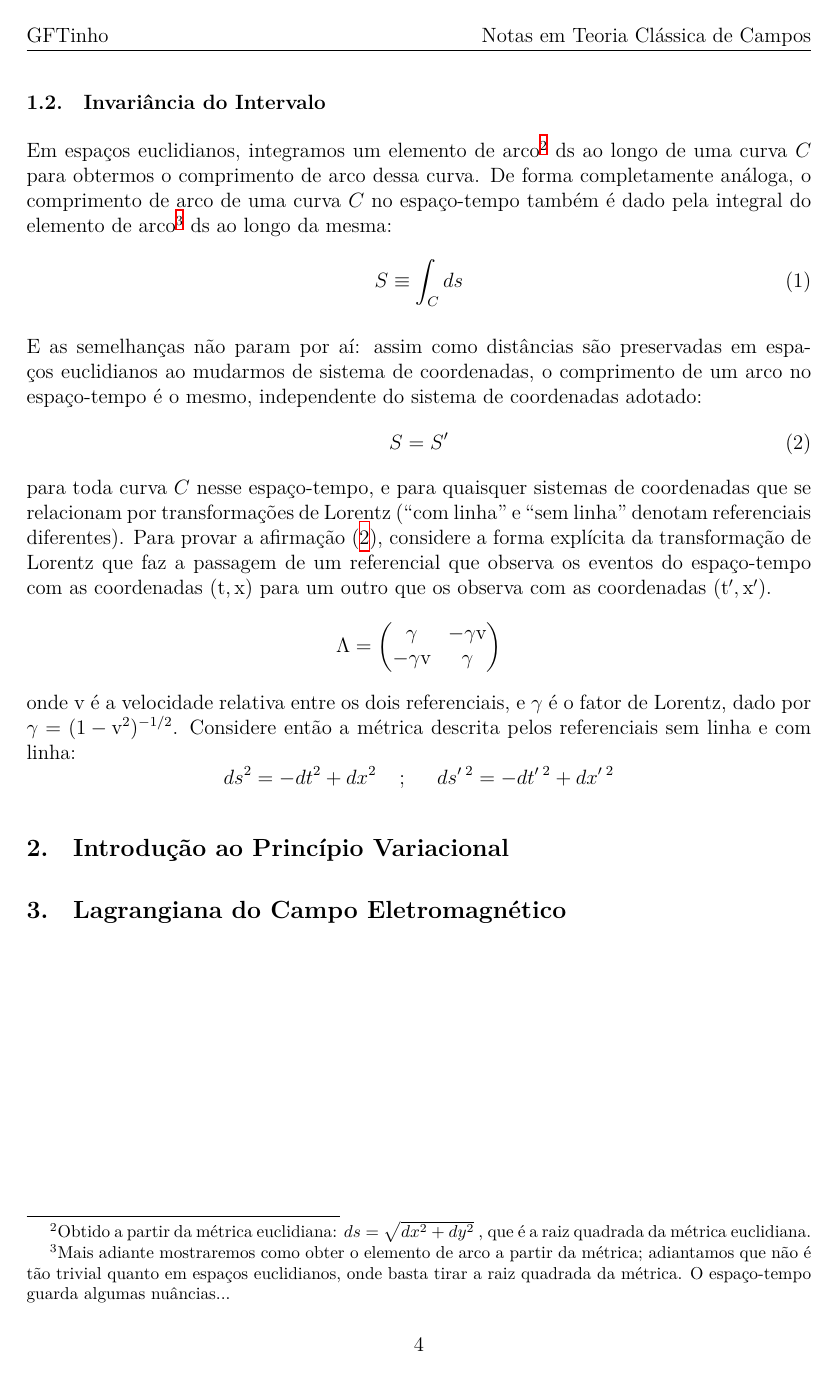
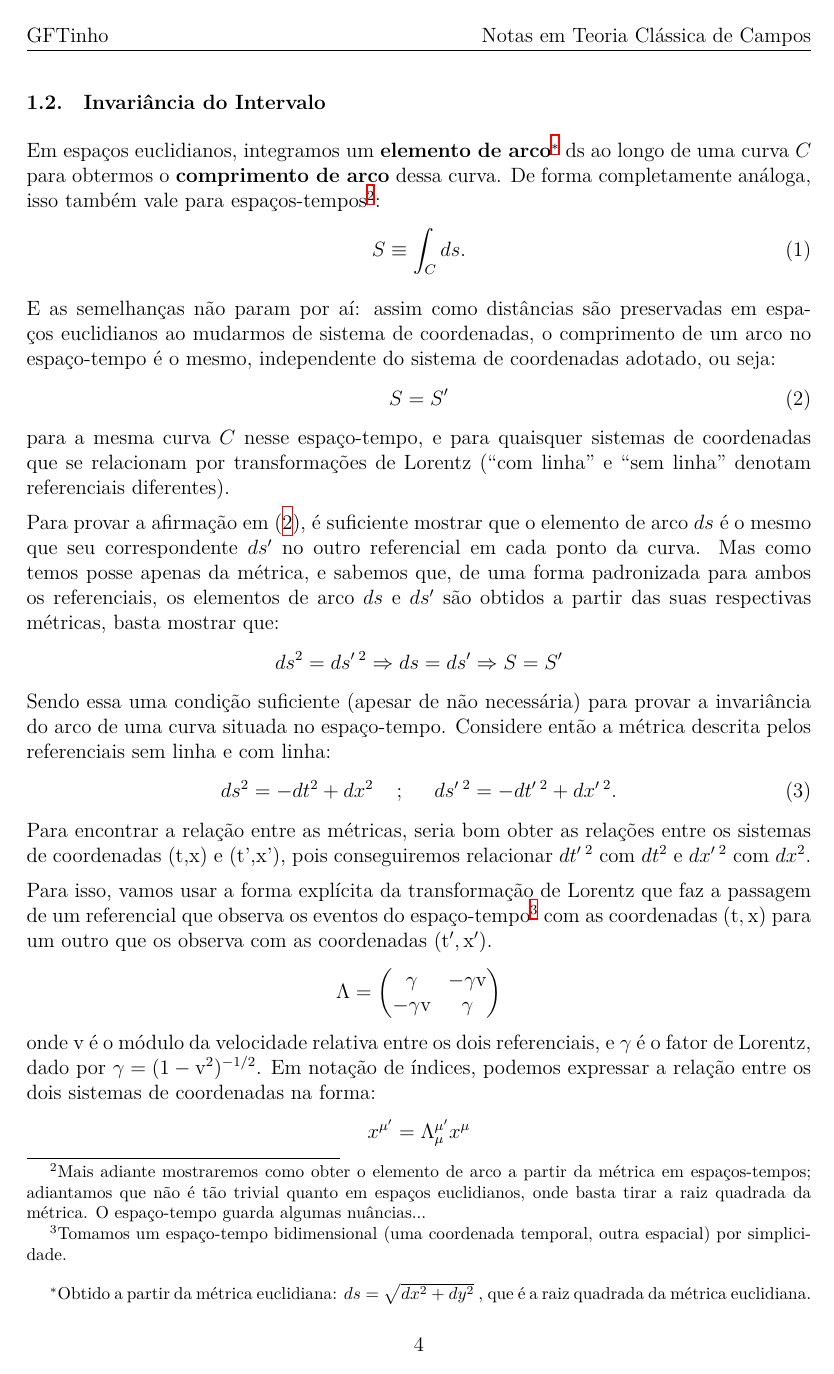
Before and after one commit to playaru/classical-field-theory, a LaTeX document (main.tex): page 5 of 6 before the commit and page 5 of 7 after it. Compiled offline with XeLaTeX.

Commit message:
terceira

```diff
--- a/main.tex
+++ b/main.tex
@@ -24,6 +24,8 @@
 \usepackage{lettrine}
 \usepackage{csquotes}
 \usepackage{footnote}
+\usepackage{manyfoot}
+\usepackage{cancel}
 
 %bib
 \usepackage[backend=biber, style=numeric-comp, sorting=none]{biblatex}
@@ -47,14 +49,19 @@
   {0pt}                      % Espaço entre rótulo e título
   {}                         % Código a ser inserido antes do título
 
-% --- CONFIGURAÇÃO DA FONTE ORNAMENTADA (MÉTODO LOCAL) ---
+
+% Notas de Rodapé
+\DeclareNewFootnote{B}[fnsymbol]
+
+
+% --- CONFIGURAÇÃO DA FONTE CHIQUE (MÉTODO LOCAL) ---
 % Usamos a opção "Path" para indicar a pasta onde a fonte está.
 % O comando agora procura pelo NOME DO ARQUIVO, não pelo nome da família.
 \newfontfamily{\capitular}[
   Path = ./,  % Indica a subpasta.
   Extension = .ttf % Opcional, mas boa prática.
 ]{Woodcut1}
-
+%---------------------------------------------------------------------------------------------%
 
 \begin{document}
 
@@ -179,31 +186,48 @@ descrever a métrica de forma tensorial\footnote{Uma generalização de matrizes
 
 \subsection{Invariância do Intervalo}
 
-Em espaços euclidianos, integramos um elemento de arco\footnote{Obtido a partir da métrica euclidiana: $ds = \sqrt{dx^2 + dy^2}$ , que é a raiz quadrada da métrica euclidiana.} $\mathrm{ds}$
-ao longo de uma curva $C$ para obtermos o comprimento de arco dessa curva. De forma completamente análoga,
-o comprimento de arco de uma curva $C$ no espaço-tempo também é dado pela integral do elemento de arco\footnote{Mais adiante mostraremos como obter o elemento de arco a partir da métrica; adiantamos que não é tão trivial quanto em espaços euclidianos, onde basta tirar a raiz quadrada da métrica. O espaço-tempo guarda algumas nuâncias...}
-$\mathrm{ds}$ ao longo da mesma:
+Em espaços euclidianos, integramos um \textbf{elemento de arco}\footnoteB{Obtido a partir da métrica euclidiana: $ds = \sqrt{dx^2 + dy^2}$ , que é a raiz quadrada da métrica euclidiana.} $\mathrm{ds}$
+ao longo de uma curva $C$ para obtermos o \textbf{comprimento de arco} dessa curva. De forma completamente análoga,
+isso também vale para espaços-tempos\footnote{Mais adiante mostraremos como obter o elemento de arco a partir da métrica em espaços-tempos; adiantamos que não é tão trivial quanto em espaços euclidianos, onde basta tirar a raiz quadrada da métrica. O espaço-tempo guarda algumas nuâncias...}:
 \begin{equation}
-  S \equiv \int_{C} ds
+  S \equiv \int_{C} ds .
 \end{equation}
 
 E as semelhanças não param por aí: assim como distâncias são preservadas em espaços euclidianos ao mudarmos de sistema de coordenadas, o comprimento
-de um arco no espaço-tempo é o mesmo, independente do sistema de coordenadas adotado:
+de um arco no espaço-tempo é o mesmo, independente do sistema de coordenadas adotado, ou seja:
 \begin{equation}
   S = S'
   \label{2}
 \end{equation}
-para toda curva $C$ nesse espaço-tempo, e para quaisquer sistemas de coordenadas que se relacionam por
-transformações de Lorentz (\enquote{com linha} e \enquote{sem linha} denotam referenciais diferentes). Para
-provar a afirmação (\ref{2}), considere a forma explícita da transformação de Lorentz que faz a passagem de
-um referencial que observa os eventos do espaço-tempo com as coordenadas $\mathrm{(t,x)}$ para um outro que
+para a mesma curva $C$ nesse espaço-tempo, e para quaisquer sistemas de coordenadas que se relacionam por
+transformações de Lorentz (\enquote{com linha} e \enquote{sem linha} denotam referenciais diferentes).
+
+Para provar a afirmação em (\ref{2}), é suficiente mostrar que o elemento
+de arco $ds$ é o mesmo que seu correspondente $ds'$ no outro referencial em cada ponto da curva. Mas como temos posse apenas da métrica,
+e sabemos que, de uma forma padronizada para ambos os referenciais, os elementos de arco $ds$ e $ds'$ são obtidos a partir das suas respectivas métricas, basta mostrar que:
+\begin{equation*}
+  ds^2 = ds^{\prime \; 2} \Rightarrow ds = ds' \Rightarrow S = S'
+\end{equation*}
+Sendo essa uma condição suficiente (apesar de não necessária) para provar a invariância do arco de uma curva situada no
+espaço-tempo.
+Considere então a métrica descrita pelos referenciais sem linha e com linha:
+\begin{equation}
+  ds^2 = -dt^2 + dx^2 \;\;\;\;;\;\;\;\;\; ds^{\prime\; 2} = -dt^{\prime\; 2} + dx^{\prime\; 2}.
+  \label{eq:intervalos}
+\end{equation}
+Para encontrar a relação entre as métricas, seria bom obter as relações entre os sistemas de coordenadas (t,x) e (t',x'),
+pois conseguiremos relacionar $dt^{\prime \; 2}$ com $dt^2$ e $dx^{\prime \; 2}$ com $dx^2$.
+
+Para isso, vamos   usar a forma explícita da transformação de Lorentz que faz a passagem de
+um referencial que observa os eventos do espaço-tempo\footnote{Tomamos um espaço-tempo bidimensional (uma coordenada temporal, outra espacial) por simplicidade.} com as coordenadas $\mathrm{(t,x)}$ para um outro que
 os observa com as coordenadas $\mathrm{(t',x')}$.
 \begin{equation*}
   \Lambda = \begin{pmatrix*} \mathrm{\gamma} &  \mathrm{-\gamma v}\\
                           \mathrm{-\gamma v} & \mathrm{\gamma}  \end{pmatrix*}
 \end{equation*}
-onde $\mathrm{v}$ é a velocidade relativa entre os dois referenciais, e $\gamma$ é o fator de Lorentz, dado por
-$\gamma = \mathrm{(1-v^2)^{-1/2}}$. Considere então a métrica descrita pelos referenciais sem linha e com linha:
+onde $\mathrm{v}$ é o módulo da velocidade relativa entre os dois referenciais, e $\gamma$ é o fator de Lorentz, dado por
+$\gamma = \mathrm{(1-v^2)^{-1/2}}$. Em notação de índices, podemos expressar a relação entre os dois sistemas
+de coordenadas na forma:
 \begin{equation*}
-  ds^2 = -dt^2 + dx^2 \;\;\;\;;\;\;\;\;\; ds^{\prime\; 2} = -dt^{\prime\; 2} + dx^{\prime\; 2}
+x^{\mu'} = \Lambda^{\mu'}_{\mu} x^{\mu}
 \end{equation*}
@@ -210,3 +238,28 @@ $\gamma = \mathrm{(1-v^2)^{-1/2}}$. Considere então a métrica descrita pelos r
+  \left.
+  \begin{aligned}
+    &   t' = \gamma(t - \mathrm{v}t) \\
+    &   x' = \gamma(-\mathrm{v}t + x)
+  \end{aligned}\;\;
+  \right\rangle\;\;\;\;
+  \begin{aligned}
+    & dt' = \gamma(-\mathrm{v}dt +dx)\\
+    & dx' = \gamma(dt - \mathrm{v}dx)
+  \end{aligned}\\\\
+  \therefore
+  \left\{\;
+  \begin{aligned}
+    & dt^{\prime\;2} = \gamma^2(\mathrm{v}^2dt^2 + dx^2 - 2\mathrm{v}dtdx)\\
+    & dx^{\prime\;2} = \gamma^2(dt^2 + \mathrm{v}^2dx^2 - 2\mathrm{v}dtdx)
+  \end{aligned}\right.
+\end{gather*}
+
+Inserindo essas expressões na equação (\ref{eq:intervalos}) para o referencial com linha, concluímos:
+\begin{align}
+  ds^{\prime\; 2} &= -dt^{\prime\; 2} + dx^{\prime\; 2} \nonumber \\
+                  &= -\gamma^2(\mathrm{v}^2dt^2 + dx^2 - 2\mathrm{v}dtdx) + \gamma^2(dt^2 + \mathrm{v}^2dx^2 - 2\mathrm{v}dtdx) \nonumber \\
+                  &=
+\end{align}
+
 
 \section{Introdução ao Princípio Variacional}
 
```
Also changed, not shown: main.pdf, main.tex (16 more changed lines), 7 other files.
